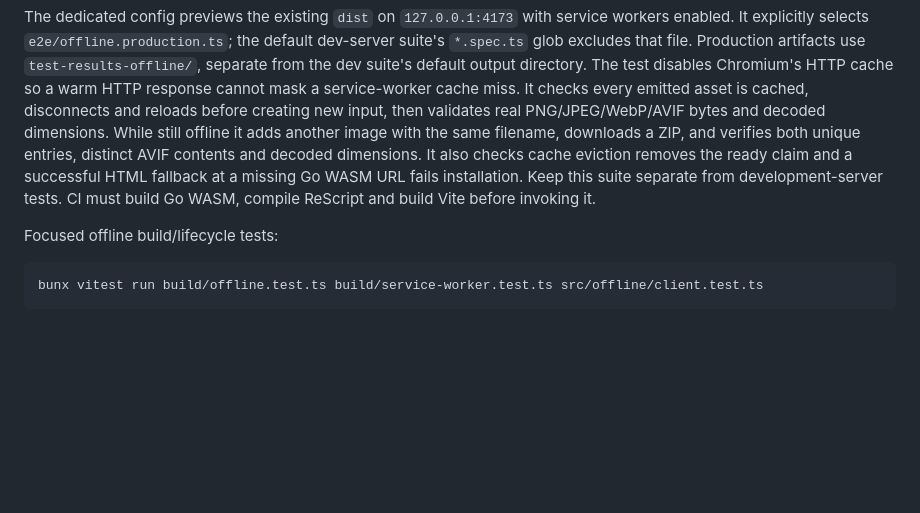
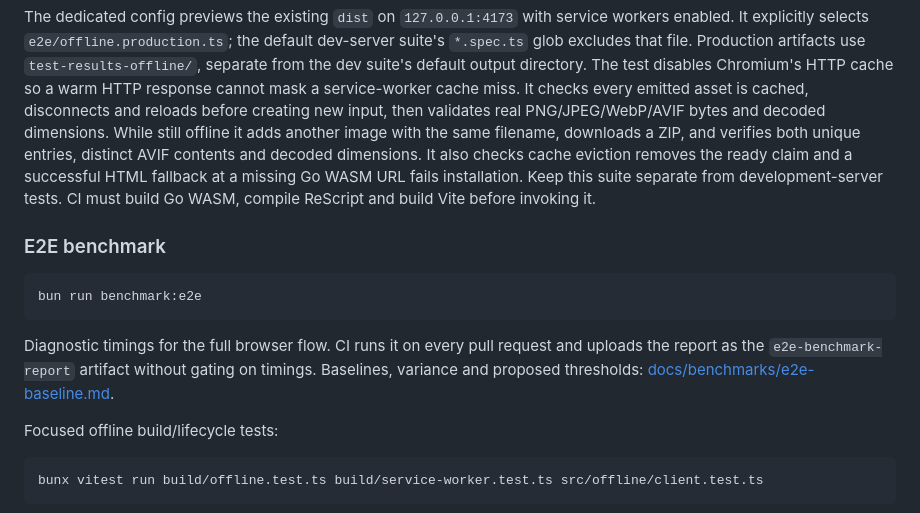
Before and after one commit to naufaldi/go-pixo, a Markdown page: web/README.md, the part around the change. Rendered like a GitHub page; blank space fills up the shorter version.

Commit message:
docs: record E2E benchmark baselines and proposed thresholds
Co-Authored-By: Claude Opus 5.5 <noreply@anthropic.com>

````diff
--- a/web/README.md
+++ b/web/README.md
@@ -89,6 +89,14 @@ bunx playwright test --config playwright.offline.config.ts
 
 The dedicated config previews the existing `dist` on `127.0.0.1:4173` with service workers enabled. It explicitly selects `e2e/offline.production.ts`; the default dev-server suite's `*.spec.ts` glob excludes that file. Production artifacts use `test-results-offline/`, separate from the dev suite's default output directory. The test disables Chromium's HTTP cache so a warm HTTP response cannot mask a service-worker cache miss. It checks every emitted asset is cached, disconnects and reloads before creating new input, then validates real PNG/JPEG/WebP/AVIF bytes and decoded dimensions. While still offline it adds another image with the same filename, downloads a ZIP, and verifies both unique entries, distinct AVIF contents and decoded dimensions. It also checks cache eviction removes the ready claim and a successful HTML fallback at a missing Go WASM URL fails installation. Keep this suite separate from development-server tests. CI must build Go WASM, compile ReScript and build Vite before invoking it.
 
+### E2E benchmark
+
+```bash
+bun run benchmark:e2e
+```
+
+Diagnostic timings for the full browser flow. CI runs it on every pull request and uploads the report as the `e2e-benchmark-report` artifact without gating on timings. Baselines, variance and proposed thresholds: [docs/benchmarks/e2e-baseline.md](../docs/benchmarks/e2e-baseline.md).
+
 Focused offline build/lifecycle tests:
 
 ```bash
````
Also changed, not shown: docs/benchmarks/e2e-baseline.md (added, +122 -0 lines).
